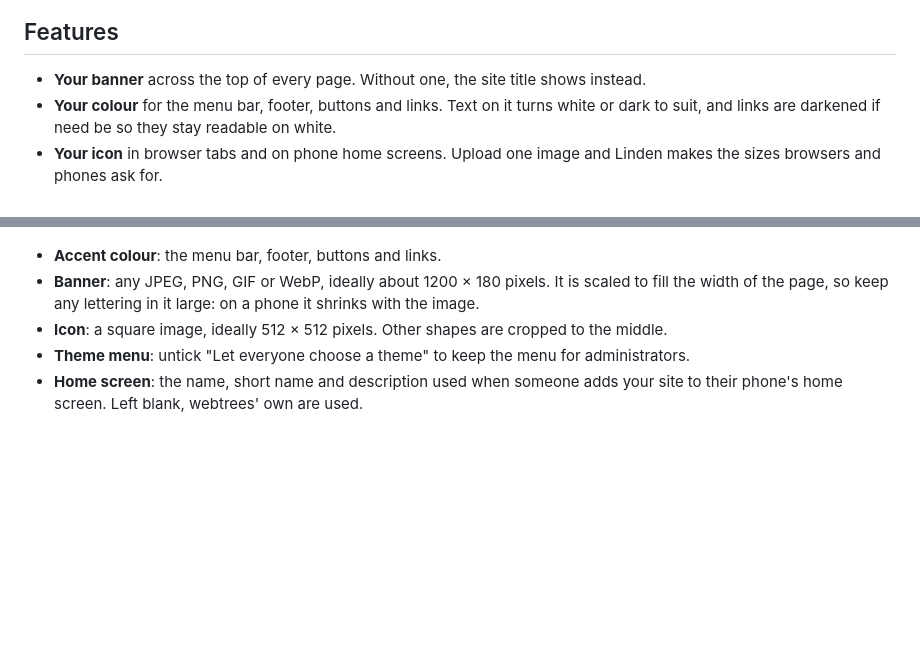
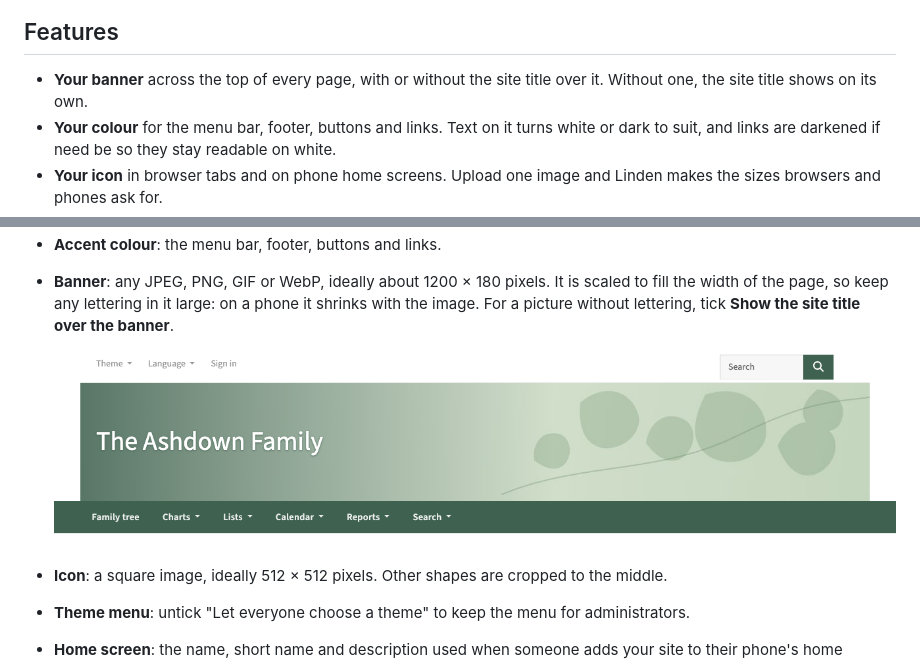
Before and after one commit to SandTugBoat85/webtrees-theme-linden, a Markdown page: README.md, 2 parts joined by grey strips. Drawn GitHub-style; pictures changed too: docs/title-over-banner.png (added); blank space fills up the shorter version.

Commit message:
Setting to show the site title over the banner

```diff
--- a/README.md
+++ b/README.md
@@ -7,7 +7,8 @@ touching any code: upload a banner and an icon, pick a colour, and you're done.
 
 ## Features
 
-- **Your banner** across the top of every page. Without one, the site title shows instead.
+- **Your banner** across the top of every page, with or without the site title over it.
+  Without one, the site title shows on its own.
 - **Your colour** for the menu bar, footer, buttons and links. Text on it turns white or dark
   to suit, and links are darkened if need be so they stay readable on white.
 - **Your icon** in browser tabs and on phone home screens. Upload one image and Linden makes
@@ -51,6 +52,10 @@ Go to **Control panel > Modules > Themes** and click the preferences icon next t
 - **Accent colour**: the menu bar, footer, buttons and links.
 - **Banner**: any JPEG, PNG, GIF or WebP, ideally about 1200 × 180 pixels. It is scaled to fill
   the width of the page, so keep any lettering in it large: on a phone it shrinks with the image.
+  For a picture without lettering, tick **Show the site title over the banner**.
+
+  ![The site title over a banner picture](docs/title-over-banner.png)
+
 - **Icon**: a square image, ideally 512 × 512 pixels. Other shapes are cropped to the middle.
 - **Theme menu**: untick "Let everyone choose a theme" to keep the menu for administrators.
 - **Home screen**: the name, short name and description used when someone adds your site to
```
Also changed, not shown: CHANGELOG.md (+1 -0 lines), 5 other files.
